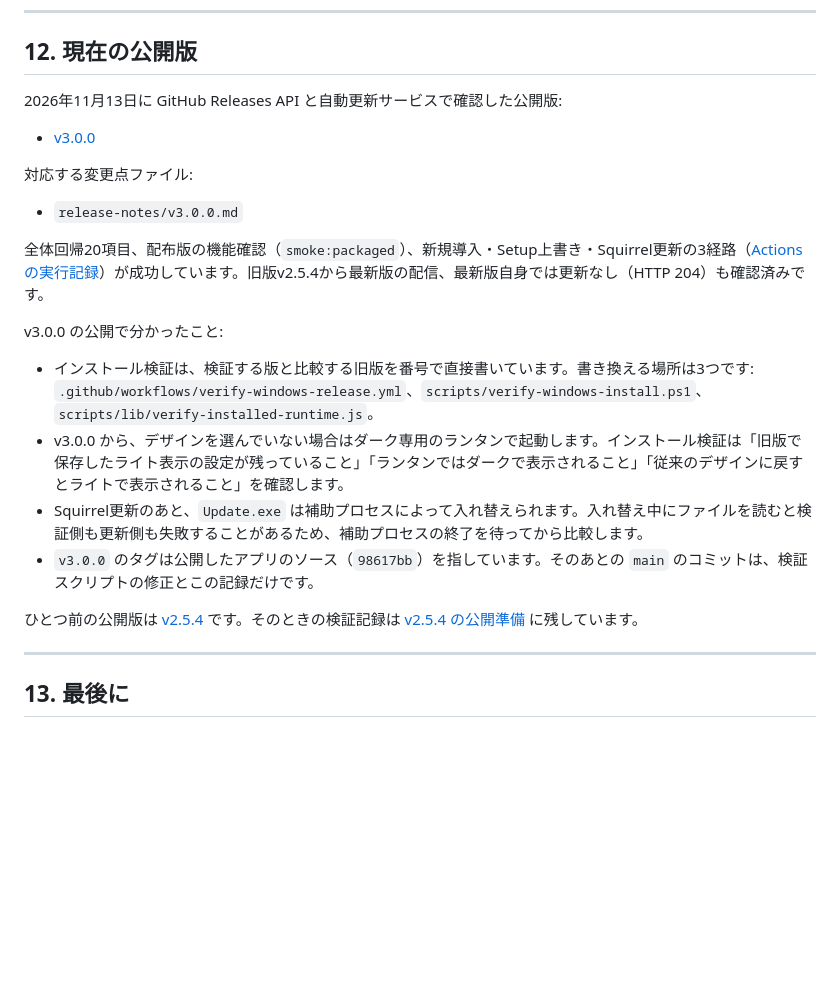
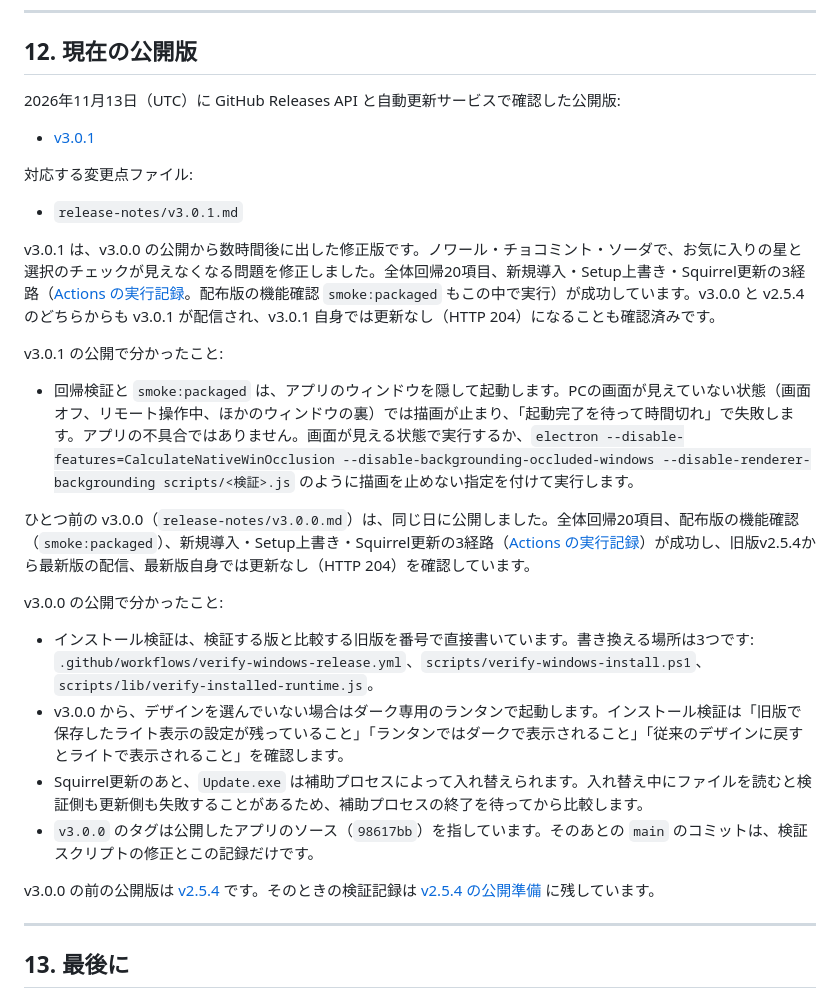
Before and after one commit to noma-nomoa/vrchat-world-photo-manager, a Markdown page: RELEASE.md, the part around the change. Rendered like a GitHub page; blank space fills up the shorter version.

```diff
--- a/RELEASE.md
+++ b/RELEASE.md
@@ -353,15 +353,21 @@ GitHub Release に配布物があっても、更新サービスが古いキャ
 
 ## 12. 現在の公開版
 
-2026年11月13日に GitHub Releases API と自動更新サービスで確認した公開版:
+2026年11月13日（UTC）に GitHub Releases API と自動更新サービスで確認した公開版:
 
-- [v3.0.0](https://github.com/noma-nomoa/vrchat-world-photo-manager/releases/tag/v3.0.0)
+- [v3.0.1](https://github.com/noma-nomoa/vrchat-world-photo-manager/releases/tag/v3.0.1)
 
 対応する変更点ファイル:
 
-- `release-notes/v3.0.0.md`
+- `release-notes/v3.0.1.md`
 
-全体回帰20項目、配布版の機能確認（`smoke:packaged`）、新規導入・Setup上書き・Squirrel更新の3経路（[Actions の実行記録](https://github.com/noma-nomoa/vrchat-world-photo-manager/actions/runs/43392007952)）が成功しています。旧版v2.5.4から最新版の配信、最新版自身では更新なし（HTTP 204）も確認済みです。
+v3.0.1 は、v3.0.0 の公開から数時間後に出した修正版です。ノワール・チョコミント・ソーダで、お気に入りの星と選択のチェックが見えなくなる問題を修正しました。全体回帰20項目、新規導入・Setup上書き・Squirrel更新の3経路（[Actions の実行記録](https://github.com/noma-nomoa/vrchat-world-photo-manager/actions/runs/43451044543)。配布版の機能確認 `smoke:packaged` もこの中で実行）が成功しています。v3.0.0 と v2.5.4 のどちらからも v3.0.1 が配信され、v3.0.1 自身では更新なし（HTTP 204）になることも確認済みです。
+
+v3.0.1 の公開で分かったこと:
+
+- 回帰検証と `smoke:packaged` は、アプリのウィンドウを隠して起動します。PCの画面が見えていない状態（画面オフ、リモート操作中、ほかのウィンドウの裏）では描画が止まり、「起動完了を待って時間切れ」で失敗します。アプリの不具合ではありません。画面が見える状態で実行するか、`electron --disable-features=CalculateNativeWinOcclusion --disable-backgrounding-occluded-windows --disable-renderer-backgrounding scripts/<検証>.js` のように描画を止めない指定を付けて実行します。
+
+ひとつ前の v3.0.0（`release-notes/v3.0.0.md`）は、同じ日に公開しました。全体回帰20項目、配布版の機能確認（`smoke:packaged`）、新規導入・Setup上書き・Squirrel更新の3経路（[Actions の実行記録](https://github.com/noma-nomoa/vrchat-world-photo-manager/actions/runs/43392007952)）が成功し、旧版v2.5.4から最新版の配信、最新版自身では更新なし（HTTP 204）を確認しています。
 
 v3.0.0 の公開で分かったこと:
 
@@ -370,7 +376,7 @@ v3.0.0 の公開で分かったこと:
 - Squirrel更新のあと、`Update.exe` は補助プロセスによって入れ替えられます。入れ替え中にファイルを読むと検証側も更新側も失敗することがあるため、補助プロセスの終了を待ってから比較します。
 - `v3.0.0` のタグは公開したアプリのソース（`98617bb`）を指しています。そのあとの `main` のコミットは、検証スクリプトの修正とこの記録だけです。
 
-ひとつ前の公開版は [v2.5.4](https://github.com/noma-nomoa/vrchat-world-photo-manager/releases/tag/v2.5.4) です。そのときの検証記録は [v2.5.4 の公開準備](./docs/release-preparation-v2.5.4.md) に残しています。
+v3.0.0 の前の公開版は [v2.5.4](https://github.com/noma-nomoa/vrchat-world-photo-manager/releases/tag/v2.5.4) です。そのときの検証記録は [v2.5.4 の公開準備](./docs/release-preparation-v2.5.4.md) に残しています。
 
 ---
 
```
Also changed, not shown: CLAUDE.md (+9 -2 lines).
